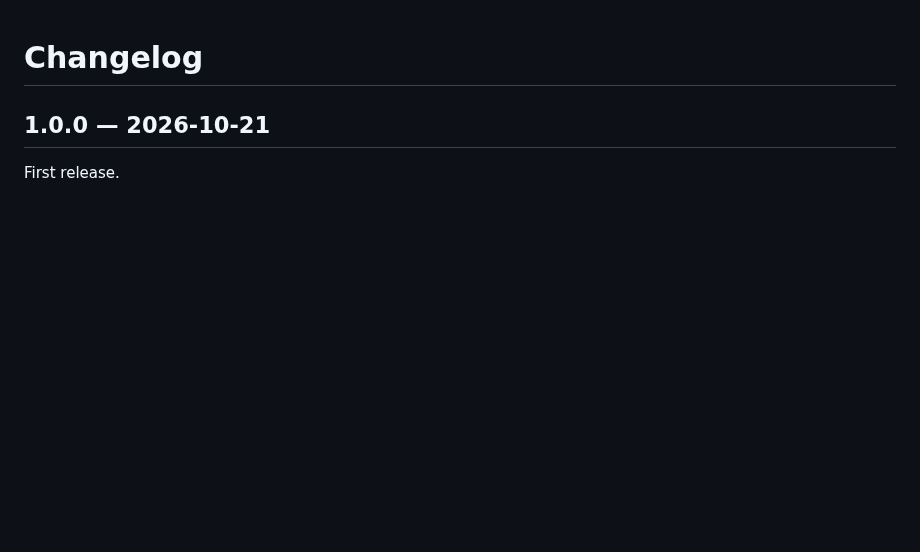
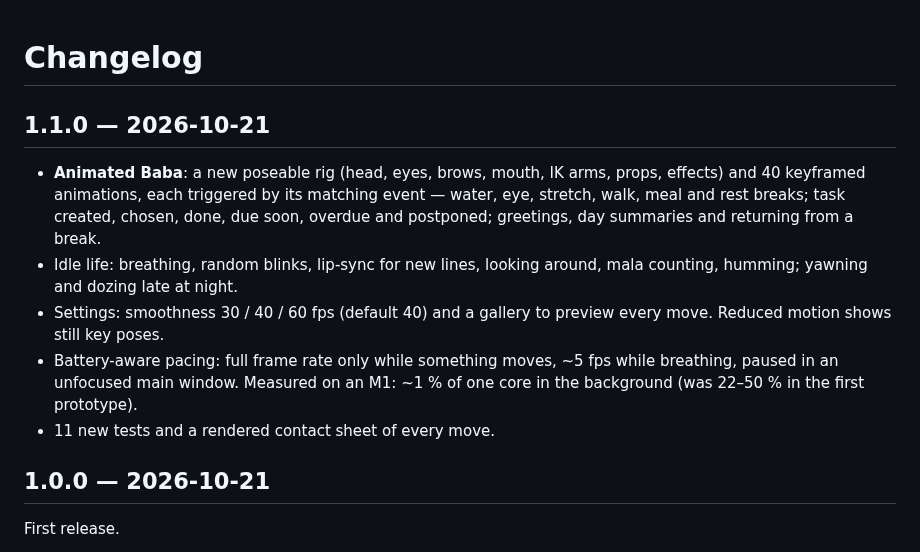
Before and after one commit to Shubhamgarg1072/task-baba, a Markdown page: CHANGELOG.md, the part around the change. GitHub-like rendering; blank space fills up the shorter version.

```diff
--- a/CHANGELOG.md
+++ b/CHANGELOG.md
@@ -1,4 +1,12 @@
 # Changelog
+
+## 1.1.0 — 2026-10-21
+
+- **Animated Baba**: a new poseable rig (head, eyes, brows, mouth, IK arms, props, effects) and 40 keyframed animations, each triggered by its matching event — water, eye, stretch, walk, meal and rest breaks; task created, chosen, done, due soon, overdue and postponed; greetings, day summaries and returning from a break.
+- Idle life: breathing, random blinks, lip-sync for new lines, looking around, mala counting, humming; yawning and dozing late at night.
+- Settings: smoothness 30 / 40 / 60 fps (default 40) and a gallery to preview every move. Reduced motion shows still key poses.
+- Battery-aware pacing: full frame rate only while something moves, ~5 fps while breathing, paused in an unfocused main window. Measured on an M1: ~1 % of one core in the background (was 22–50 % in the first prototype).
+- 11 new tests and a rendered contact sheet of every move.
 
 ## 1.0.0 — 2026-10-21
 
```
Also changed, not shown: README.md (+7 -2 lines), docs/screenshots/baba-moves.png (added), docs/screenshots/today-dark.png, docs/screenshots/today-light.png, 12 other files.
